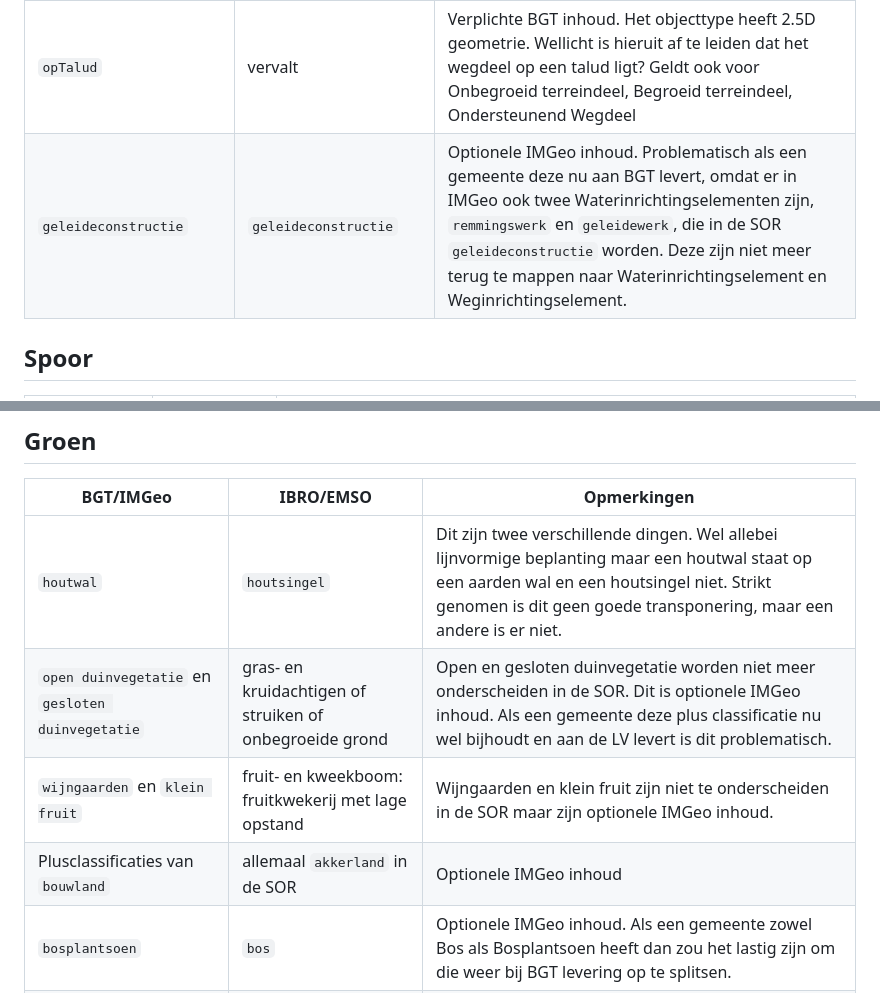
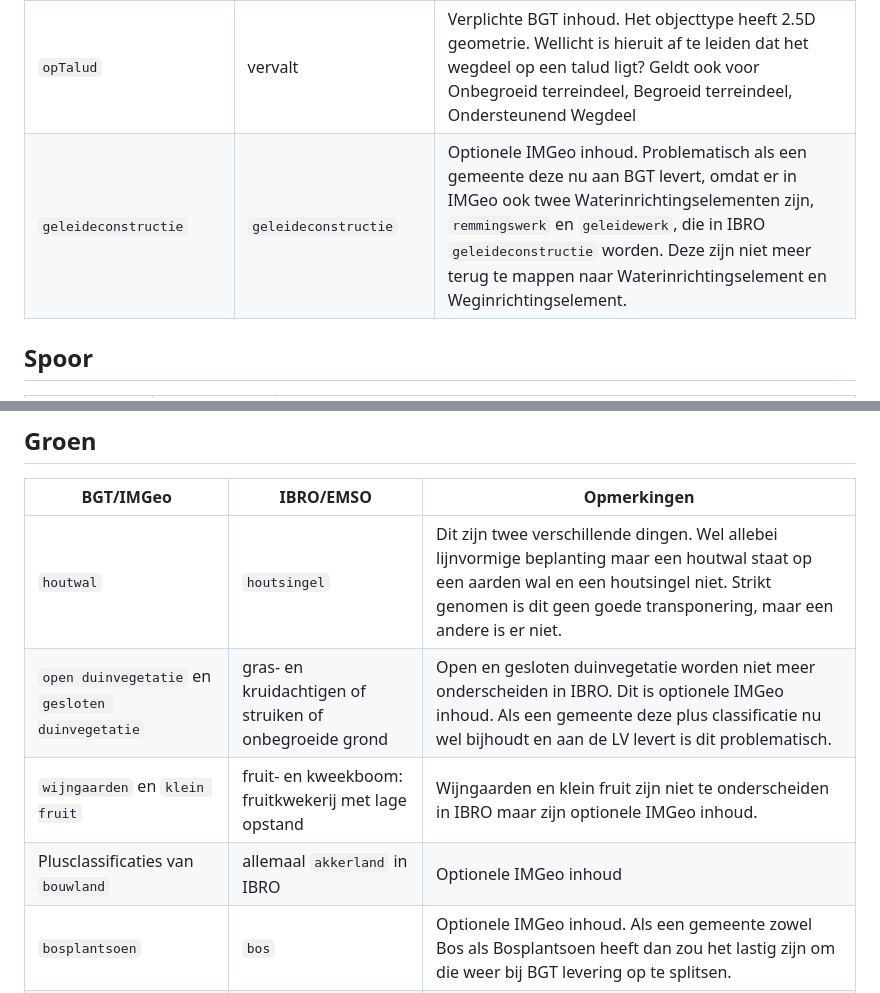
Before and after one commit to Geonovum/ibro-cm, a Markdown page: docs/transponering-br.md, 2 parts joined by grey strips. Rendered like a GitHub page.

Commit message:
tekstverbetering
excel regel 35

```diff
--- a/docs/transponering-br.md
+++ b/docs/transponering-br.md
@@ -13,7 +13,7 @@ Deze bijlage beschrijft hoe de elementen uit BGT en BAG corresponderen met eleme
 | Nadere classificaties van `Half verhard` | `Halfverharding` | idem |
 | `kruinlijn` | vervalt | Verplichte BGT inhoud. Het objecttype heeft 2.5D geometrie. Wellicht is de kruinlijn hieruit af te leiden. |
 | `opTalud` | vervalt | Verplichte BGT inhoud. Het objecttype heeft 2.5D geometrie. Wellicht is hieruit af te leiden dat het wegdeel op een talud ligt? Geldt ook voor Onbegroeid terreindeel, Begroeid terreindeel, Ondersteunend Wegdeel |
-| `geleideconstructie` | `geleideconstructie` | Optionele IMGeo inhoud. Problematisch als een gemeente deze nu aan BGT levert, omdat er in IMGeo ook twee Waterinrichtingselementen zijn, `remmingswerk` en `geleidewerk`, die in de SOR `geleideconstructie` worden. Deze zijn niet meer terug te mappen naar Waterinrichtingselement en Weginrichtingselement.|
+| `geleideconstructie` | `geleideconstructie` | Optionele IMGeo inhoud. Problematisch als een gemeente deze nu aan BGT levert, omdat er in IMGeo ook twee Waterinrichtingselementen zijn, `remmingswerk` en `geleidewerk`, die in IBRO `geleideconstructie` worden. Deze zijn niet meer terug te mappen naar Waterinrichtingselement en Weginrichtingselement.|
 
 ## Spoor
 
@@ -35,9 +35,9 @@ Deze bijlage beschrijft hoe de elementen uit BGT en BAG corresponderen met eleme
 | BGT/IMGeo    | IBRO/EMSO | Opmerkingen |
 | -------- | ------- | ------- |
 | `houtwal` | `houtsingel` | Dit zijn twee verschillende dingen. Wel allebei lijnvormige beplanting maar een houtwal staat op een aarden wal en een houtsingel niet. Strikt genomen is dit geen goede transponering, maar een andere is er niet.|
-| `open duinvegetatie` en `gesloten duinvegetatie` | gras- en kruidachtigen of struiken of onbegroeide grond | Open en gesloten duinvegetatie worden niet meer onderscheiden in de SOR. Dit is optionele IMGeo inhoud. Als een gemeente deze plus classificatie nu wel bijhoudt en aan de LV levert is dit problematisch.|
-| `wijngaarden` en `klein fruit` | fruit- en kweekboom: fruitkwekerij met lage opstand | Wijngaarden en klein fruit zijn niet te onderscheiden in de SOR maar zijn optionele IMGeo inhoud.|
-| Plusclassificaties van `bouwland` | allemaal `akkerland` in de SOR | Optionele IMGeo inhoud|
+| `open duinvegetatie` en `gesloten duinvegetatie` | gras- en kruidachtigen of struiken of onbegroeide grond | Open en gesloten duinvegetatie worden niet meer onderscheiden in IBRO. Dit is optionele IMGeo inhoud. Als een gemeente deze plus classificatie nu wel bijhoudt en aan de LV levert is dit problematisch.|
+| `wijngaarden` en `klein fruit` | fruit- en kweekboom: fruitkwekerij met lage opstand | Wijngaarden en klein fruit zijn niet te onderscheiden in IBRO maar zijn optionele IMGeo inhoud.|
+| Plusclassificaties van `bouwland` | allemaal `akkerland` in IBRO | Optionele IMGeo inhoud|
 | `bosplantsoen` | `bos` | Optionele IMGeo inhoud. Als een gemeente zowel Bos als Bosplantsoen heeft dan zou het lastig zijn om die weer bij BGT levering op te splitsen.  |
 | `planten`, `struikrozen`, `heesters` en `bodembedekkers` | `struiken` | Optionele IMGeo inhoud. Als Rotterdam deze nu levert aan de BGT en wil blijven leveren is dit problematisch, want in IBRO kun je ze niet onderscheiden.|
 | `kruinlijn`, `opTalud` | vervalt | zelfde opmerking als bij `Wegdeel` |
```
